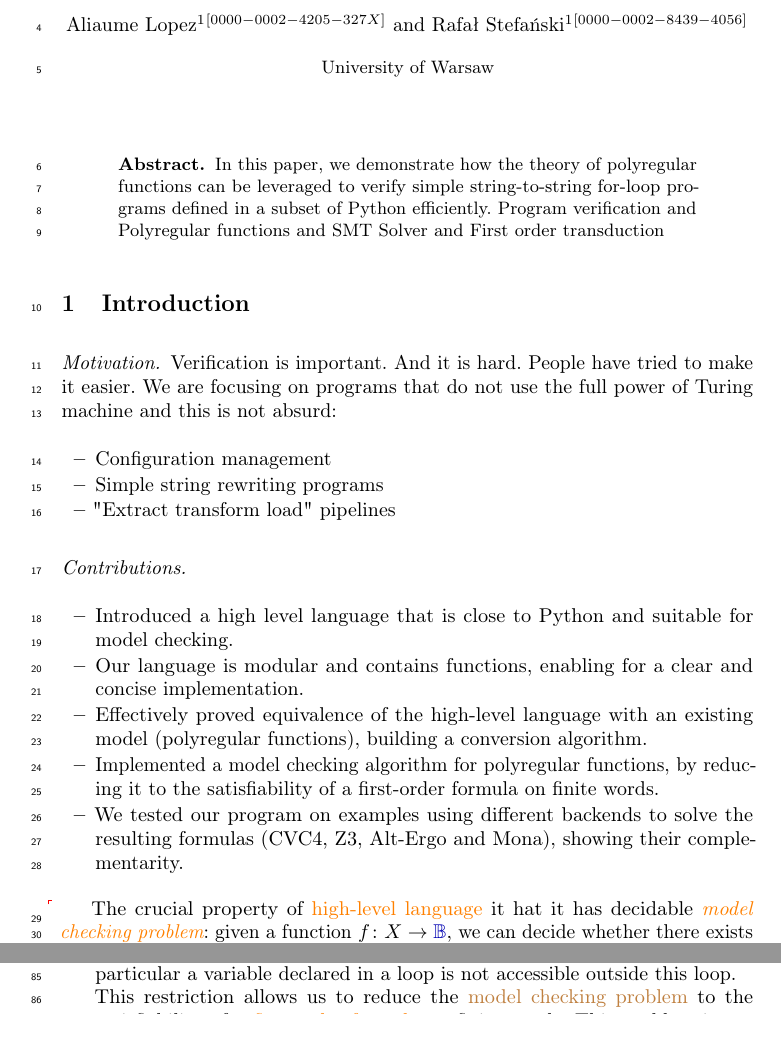
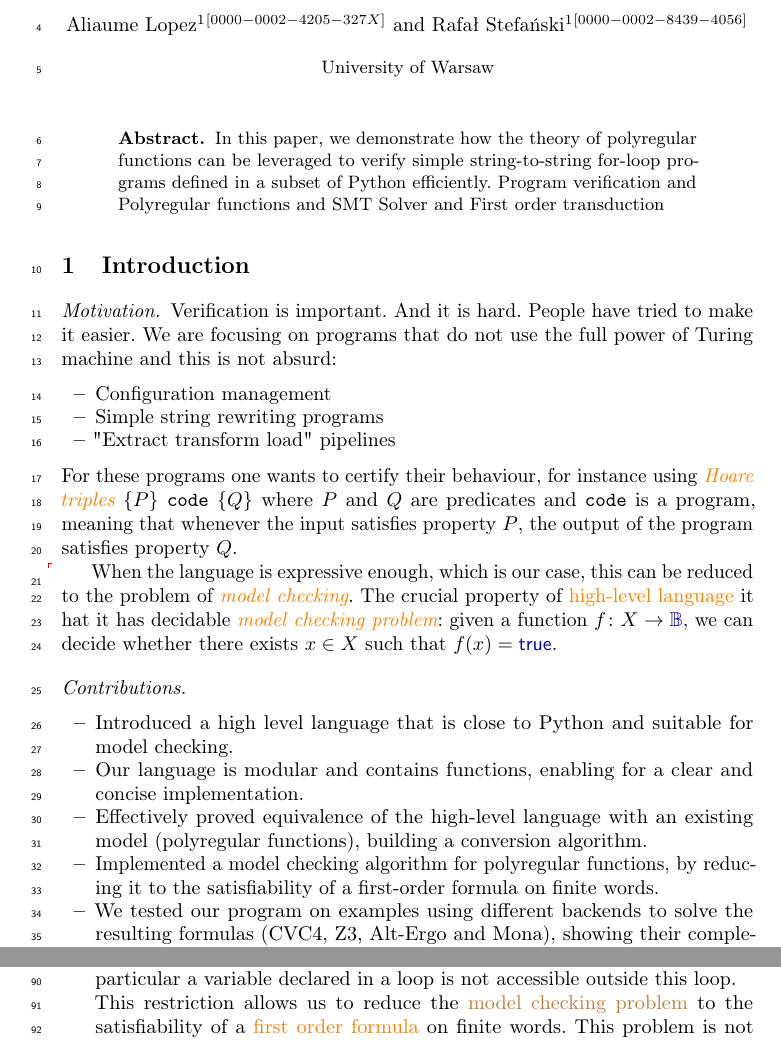
Before and after one commit to AliaumeL/polyregular-model-checking, a LaTeX paper (paper/polycheck.lncs.tex, which reads paper/lib/aliaume.tex, paper/lib/maths.tex, paper/lib/pandoc.tex): two parts of pages 1 and 3 of 13 before the commit and two parts of pages 1 and 4 of 13 after it, joined at a grey line, cut so that both start at the same text. Compiled offline with pdfLaTeX; a LaTeX package or settings file that is missing is left out.

Commit message:
contributions

```diff
--- a/paper/lib/aliaume.tex
+++ b/paper/lib/aliaume.tex
@@ -82,7 +82,6 @@
 \NewDocumentCommand{\card}{ m }{\left| #1 \right|}
 \NewDocumentCommand{\Nat}{ }{\mathbb{N}}
 \NewDocumentCommand{\Rel}{ }{\mathbb{Z}}
-\NewDocumentCommand{\MSO}{ }{\mathsf{MSO}}
 \NewDocumentCommand{\seqof}{ m O{n \in \Nat} }{\left( #1 \right)_{#2}}
 \NewDocumentCommand{\defined}{ }{\triangleq}
 
--- a/paper/lib/maths.tex
+++ b/paper/lib/maths.tex
@@ -4,6 +4,12 @@
 
 \NewDocumentCommand{\FO}{ o }{\IfNoValueTF{#1}{\kl[\FO]{\mathsf{FO}}}{\kl[\FO]{\mathsf{FO}[{#1}]}}}
 \knowledge{\FO}{notion}
+
+\NewDocumentCommand{\MSO}{ o }{\IfNoValueTF{#1}{\kl[\MSO]{\mathsf{MSO}}}{\kl[\MSO]{\mathsf{MSO}[{#1}]}}}
+\knowledge{\MSO}{notion}
+
+\NewDocumentCommand{\hoaretriple}{ m m m }{\withkl{\kl[\hoaretriple]}{\{ #1 \} \; #2 \; \{ #3 \}}}
+\knowledge{\hoaretriple}{notion}
 
 % Semantic
 \NewDocumentCommand{\NestedWords}{O{}}{\kl[\NestedWords]{\mathcal{W}_{#1}}}
--- a/paper/lib/pandoc.tex
+++ b/paper/lib/pandoc.tex
@@ -3,7 +3,7 @@
 \newcommand{\VerbBar}{|}
 \newcommand{\VERB}{\Verb[commandchars=\\\{\}]}
 
-\DefineVerbatimEnvironment{Highlighting}{Verbatim}{commandchars=\\\{\}}
+\DefineVerbatimEnvironment{Highlighting}{Verbatim}{commandchars=\\\{\},frame=single,framesep=4mm,numbersep=1mm}
 % Add ',fontsize=\small' for more characters per line
 \newenvironment{Shaded}{}{}
 \newcommand{\AlertTok}[1]{\textcolor{A2}{\textbf{#1}}}
--- a/paper/src/intro.tex
+++ b/paper/src/intro.tex
@@ -10,9 +10,20 @@ power of Turing machine and this is not absurd:
     \item Simple string rewriting programs
     \item "Extract transform load" pipelines
 \end{itemize}
+For these programs one wants to certify their behaviour,
+for instance using \intro{Hoare triples}
+$\hoaretriple{P}{\texttt{code}}{Q}$
+where $P$ and $Q$ are predicates and \texttt{code} is a program,
+meaning that whenever the input satisfies property $P$,
+the output of the program satisfies property $Q$.
+
+\AP When the language is expressive enough, which is our case, this can be
+reduced to the problem of \intro{model checking}. The crucial property of
+\kl{high-level language} it hat it has decidable \intro{model checking
+problem}: given a function $f \colon X \to \Bools$, we can decide whether there
+exists $x \in X$ such that $f(x) = \btrue$.
 
 \paragraph{Contributions.}
-
 \begin{itemize}
     \item Introduced a high level language that is close to Python and
         suitable for model checking.
@@ -26,7 +37,3 @@ power of Turing machine and this is not absurd:
         the resulting formulas (CVC4, Z3, Alt-Ergo and Mona), showing
         their complementarity.
 \end{itemize}
-
-\AP The crucial property of \kl{high-level language} it hat it has decidable
-\intro{model checking problem}: given a function $f \colon X \to \Bools$,
-we can decide whether there exists $x \in X$ such that $f(x) = \btrue$.
```
